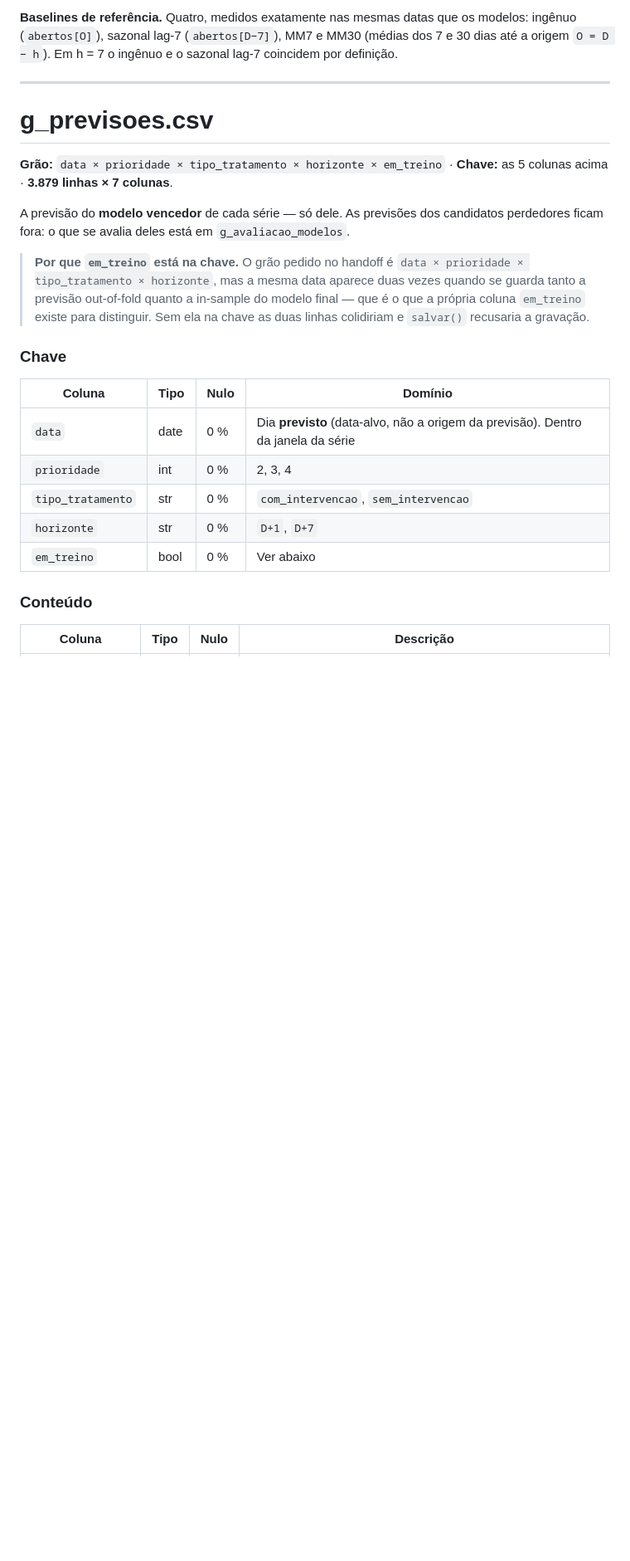
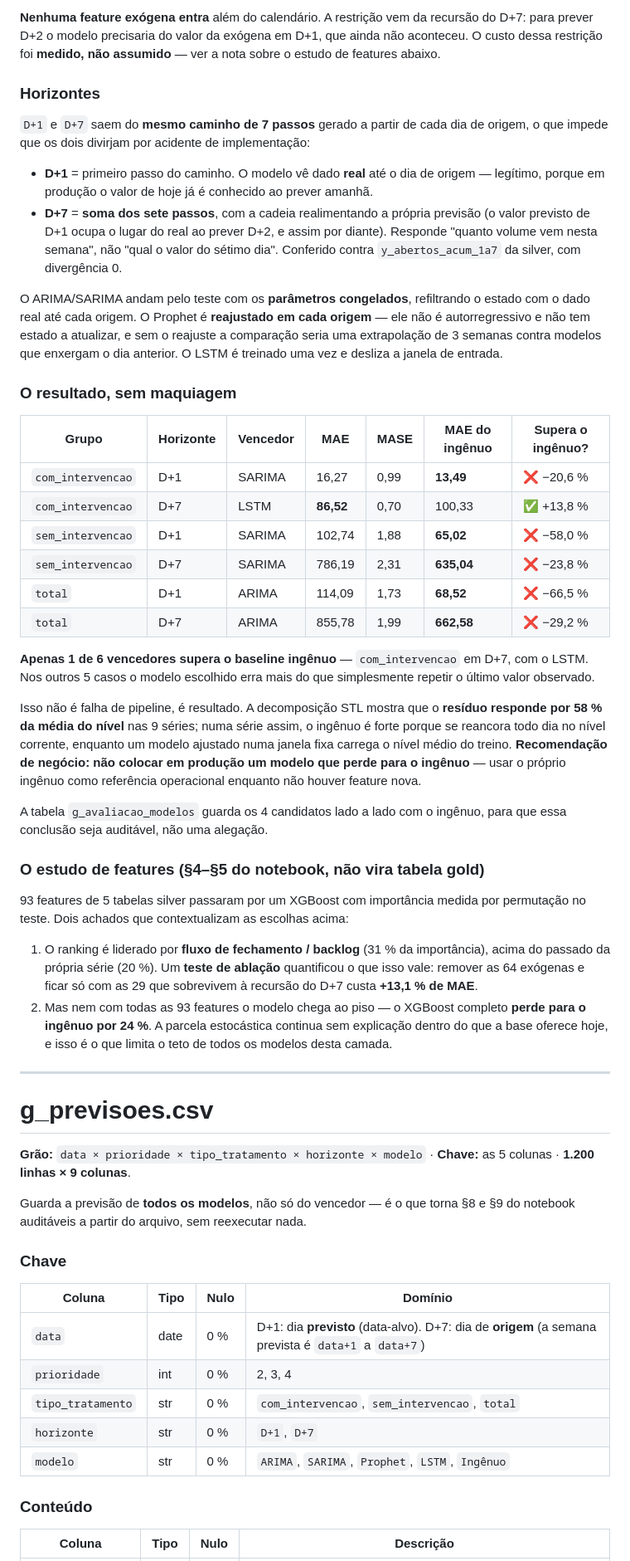
Before and after one commit to jffdevbr/challenge_locaweb, a Markdown page: 3_gold_data/data_dictionary.md, the part around one of its changes. Shown at 83% size. GitHub-like rendering; blank space fills up the shorter version.

Commit message:
atualizacao data dictionary

```diff
--- a/3_gold_data/data_dictionary.md
+++ b/3_gold_data/data_dictionary.md
@@ -57,33 +55,80 @@ mesmo dia que o alvo e não são conhecidas em D+3 sem serem elas próprias prev
 
-**Baselines de referência.** Quatro, medidos exatamente nas mesmas datas que os modelos: ingênuo
-(`abertos[O]`), sazonal lag-7 (`abertos[D−7]`), MM7 e MM30 (médias dos 7 e 30 dias até a origem
-`O = D − h`). Em h = 7 o ingênuo e o sazonal lag-7 coincidem por definição.
+**Nenhuma feature exógena entra** além do calendário. A restrição vem da recursão do D+7: para
+prever D+2 o modelo precisaria do valor da exógena em D+1, que ainda não aconteceu. O custo dessa
+restrição foi **medido, não assumido** — ver a nota sobre o estudo de features abaixo.
+
+### Horizontes
+
+`D+1` e `D+7` saem do **mesmo caminho de 7 passos** gerado a partir de cada dia de origem, o que
+impede que os dois divirjam por acidente de implementação:
+
+- **D+1** = primeiro passo do caminho. O modelo vê dado **real** até o dia de origem — legítimo,
+  porque em produção o valor de hoje já é conhecido ao prever amanhã.
+- **D+7** = **soma dos sete passos**, com a cadeia realimentando a própria previsão (o valor
+  previsto de D+1 ocupa o lugar do real ao prever D+2, e assim por diante). Responde "quanto
+  volume vem nesta semana", não "qual o valor do sétimo dia". Conferido contra
+  `y_abertos_acum_1a7` da silver, com divergência 0.
+
+O ARIMA/SARIMA andam pelo teste com os **parâmetros congelados**, refiltrando o estado com o dado
+real até cada origem. O Prophet é **reajustado em cada origem** — ele não é autorregressivo e não
+tem estado a atualizar, e sem o reajuste a comparação seria uma extrapolação de 3 semanas contra
+modelos que enxergam o dia anterior. O LSTM é treinado uma vez e desliza a janela de entrada.
+
+### O resultado, sem maquiagem
+
+| Grupo | Horizonte | Vencedor | MAE | MASE | MAE do ingênuo | Supera o ingênuo? |
+|---|---|---|---|---|---|---|
+| `com_intervencao` | D+1 | SARIMA | 16,27 | 0,99 | **13,49** | ❌ −20,6 % |
+| `com_intervencao` | D+7 | LSTM | **86,52** | 0,70 | 100,33 | ✅ +13,8 % |
+| `sem_intervencao` | D+1 | SARIMA | 102,74 | 1,88 | **65,02** | ❌ −58,0 % |
+| `sem_intervencao` | D+7 | SARIMA | 786,19 | 2,31 | **635,04** | ❌ −23,8 % |
+| `total` | D+1 | ARIMA | 114,09 | 1,73 | **68,52** | ❌ −66,5 % |
+| `total` | D+7 | ARIMA | 855,78 | 1,99 | **662,58** | ❌ −29,2 % |
+
+**Apenas 1 de 6 vencedores supera o baseline ingênuo** — `com_intervencao` em D+7, com o LSTM.
+Nos outros 5 casos o modelo escolhido erra mais do que simplesmente repetir o último valor
+observado.
+
+Isso não é falha de pipeline, é resultado. A decomposição STL mostra que o **resíduo responde por
+58 % da média do nível** nas 9 séries; numa série assim, o ingênuo é forte porque se reancora todo
+dia no nível corrente, enquanto um modelo ajustado numa janela fixa carrega o nível médio do
+treino. **Recomendação de negócio: não colocar em produção um modelo que perde para o ingênuo** —
+usar o próprio ingênuo como referência operacional enquanto não houver feature nova.
+
+A tabela `g_avaliacao_modelos` guarda os 4 candidatos lado a lado com o ingênuo, para que essa
+conclusão seja auditável, não uma alegação.
+
+### O estudo de features (§4–§5 do notebook, não vira tabela gold)
+
+93 features de 5 tabelas silver passaram por um XGBoost com importância medida por permutação no
+teste. Dois achados que contextualizam as escolhas acima:
+
+1. O ranking é liderado por **fluxo de fechamento / backlog** (31 % da importância), acima do
+   passado da própria série (20 %). Um **teste de ablação** quantificou o que isso vale: remover
+   as 64 exógenas e ficar só com as 29 que sobrevivem à recursão do D+7 custa **+13,1 % de MAE**.
+2. Mas nem com todas as 93 features o modelo chega ao piso — o XGBoost completo **perde para o
+   ingênuo por 24 %**. A parcela estocástica continua sem explicação dentro do que a base oferece
+   hoje, e isso é o que limita o teto de todos os modelos desta camada.
 
 ---
 
 # g_previsoes.csv
 
-**Grão:** `data × prioridade × tipo_tratamento × horizonte × em_treino` ·
-**Chave:** as 5 colunas acima · **3.879 linhas × 7 colunas**.
+**Grão:** `data × prioridade × tipo_tratamento × horizonte × modelo` · **Chave:** as 5 colunas ·
+**1.200 linhas × 9 colunas**.
 
-A previsão do **modelo vencedor** de cada série — só dele. As previsões dos candidatos perdedores
-ficam fora: o que se avalia deles está em `g_avaliacao_modelos`.
-
-> **Por que `em_treino` está na chave.** O grão pedido no handoff é
-> `data × prioridade × tipo_tratamento × horizonte`, mas a mesma data aparece duas vezes quando se
-> guarda tanto a previsão out-of-fold quanto a in-sample do modelo final — que é o que a própria
-> coluna `em_treino` existe para distinguir. Sem ela na chave as duas linhas colidiriam e
-> `salvar()` recusaria a gravação.
+Guarda a previsão de **todos os modelos**, não só do vencedor — é o que torna §8 e §9 do notebook
+auditáveis a partir do arquivo, sem reexecutar nada.
 
 ### Chave
 
 | Coluna | Tipo | Nulo | Domínio |
 |---|---|---|---|
-| `data` | date | 0 % | Dia **previsto** (data-alvo, não a origem da previsão). Dentro da janela da série |
+| `data` | date | 0 % | D+1: dia **previsto** (data-alvo). D+7: dia de **origem** (a semana prevista é `data+1` a `data+7`) |
 | `prioridade` | int | 0 % | 2, 3, 4 |
-| `tipo_tratamento` | str | 0 % | `com_intervencao`, `sem_intervencao` |
+| `tipo_tratamento` | str | 0 % | `com_intervencao`, `sem_intervencao`, `total` |
 | `horizonte` | str | 0 % | `D+1`, `D+7` |
-| `em_treino` | bool | 0 % | Ver abaixo |
+| `modelo` | str | 0 % | `ARIMA`, `SARIMA`, `Prophet`, `LSTM`, `Ingênuo` |
 
 ### Conteúdo
 
```
Also changed, not shown: other parts of 3_gold_data/data_dictionary.md (+114 -114 lines).
